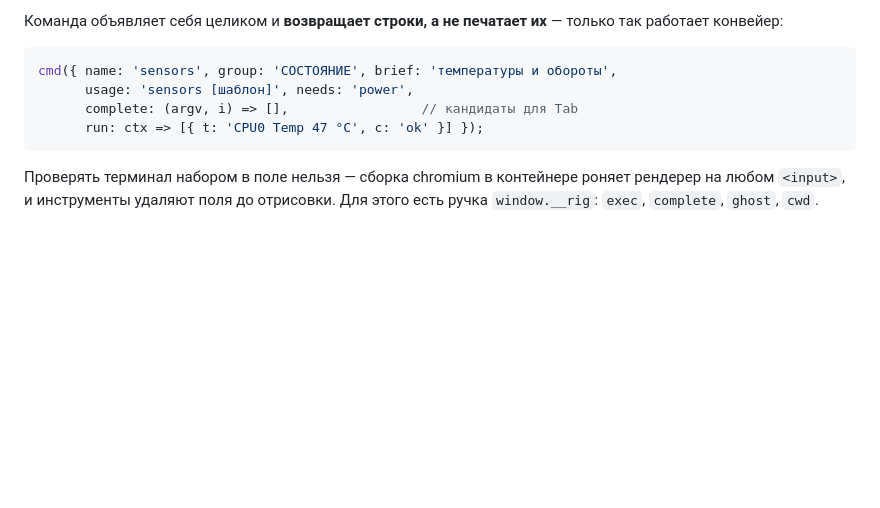
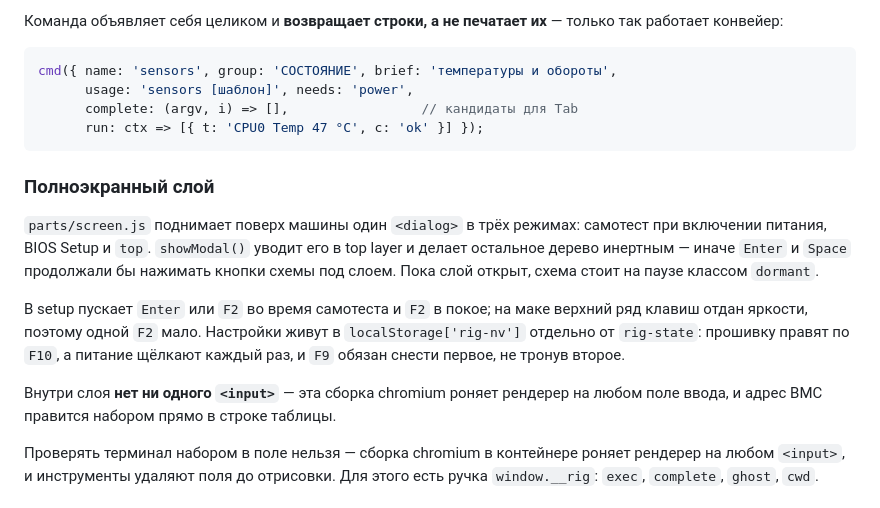
Before and after one commit to CosmDandy/cosmdandy.dev, a Markdown page: SPECS.md, the part around the change. Drawn GitHub-style; blank space fills up the shorter version.

Commit message:
docs(specs): полноэкранный слой и его клавиши
Записано то, что иначе выяснялось бы на ощупь: чем занят Enter, почему одной
F2 мало, где живут настройки прошивки и почему внутри слоя нет полей ввода.

Claude-Session: https://claude.ai/code/session_013B8s4UaaQ7ipHDTVdqJ5jf

````diff
--- a/SPECS.md
+++ b/SPECS.md
@@ -203,6 +203,22 @@ cmd({ name: 'sensors', group: 'СОСТОЯНИЕ', brief: 'температур
       run: ctx => [{ t: 'CPU0 Temp 47 °C', c: 'ok' }] });
 ```
 
+### Полноэкранный слой
+
+`parts/screen.js` поднимает поверх машины один `<dialog>` в трёх режимах:
+самотест при включении питания, BIOS Setup и `top`. `showModal()` уводит его
+в top layer и делает остальное дерево инертным — иначе `Enter` и `Space`
+продолжали бы нажимать кнопки схемы под слоем. Пока слой открыт, схема стоит
+на паузе классом `dormant`.
+
+В setup пускает `Enter` или `F2` во время самотеста и `F2` в покое; на маке
+верхний ряд клавиш отдан яркости, поэтому одной `F2` мало. Настройки живут в
+`localStorage['rig-nv']` отдельно от `rig-state`: прошивку правят по `F10`, а
+питание щёлкают каждый раз, и `F9` обязан снести первое, не тронув второе.
+
+Внутри слоя **нет ни одного `<input>`** — эта сборка chromium роняет рендерер
+на любом поле ввода, и адрес BMC правится набором прямо в строке таблицы.
+
 Проверять терминал набором в поле нельзя — сборка chromium в контейнере
 роняет рендерер на любом `<input>`, и инструменты удаляют поля до отрисовки.
 Для этого есть ручка `window.__rig`: `exec`, `complete`, `ghost`, `cwd`.
````
